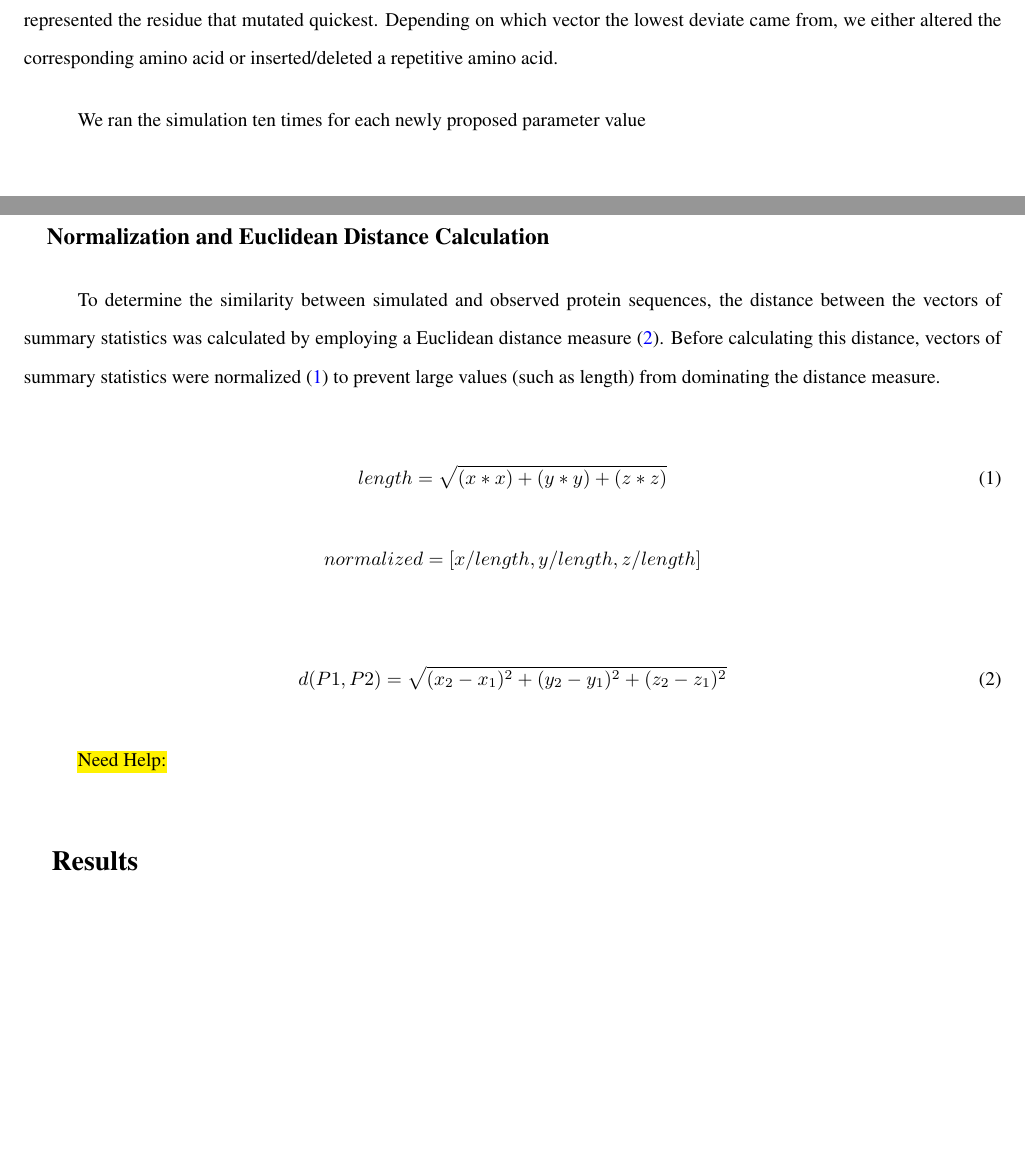
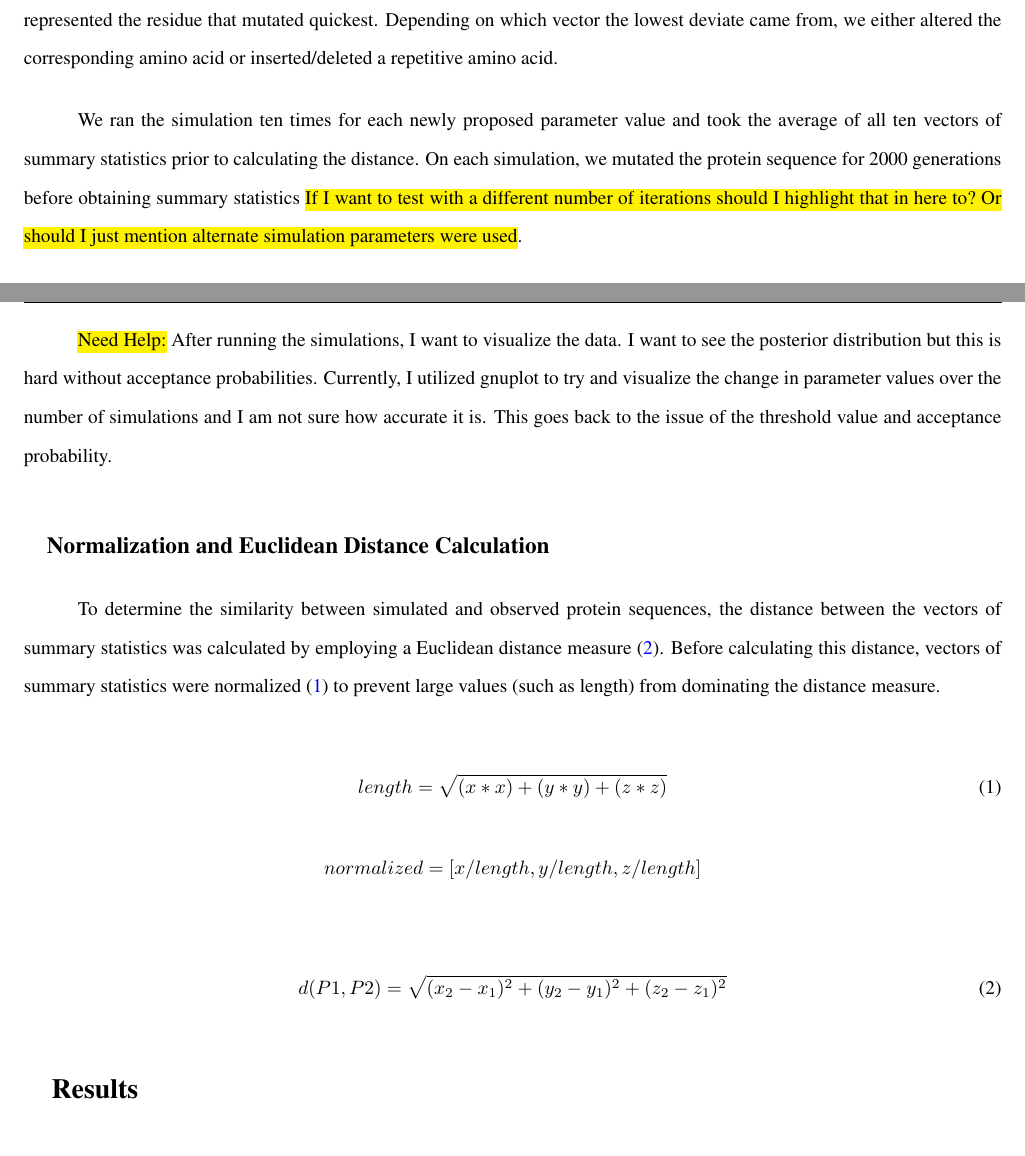
Before and after one commit to alexturcoo/abcmcmc-thesis4c12, a LaTeX thesis (thesis_template/paper0904.tex): two parts of pages 11 and 12 of 16, joined at a grey line, cut so that both start at the same text, the shorter picture padded with empty space. Compiled offline with pdfLaTeX.

Commit message:
final mid-year updates

```diff
--- a/thesis_template/paper0904.tex
+++ b/thesis_template/paper0904.tex
@@ -430,7 +430,9 @@ We iterated over the simulated protein sequence and assigned exponential deviate
 
 Exponential deviates were stored in two vectors, one for deviates generated using mutation rate, and the other for deviates generated using the indel rate. We then identified a single deviate with the lowest value (based on both vectors), which represented the residue that mutated quickest. Depending on which vector the lowest deviate came from, we either altered the corresponding amino acid or inserted/deleted a repetitive amino acid.
 
-We ran the simulation ten times for each newly proposed parameter value
+We ran the simulation ten times for each newly proposed parameter value and took the average of all ten vectors of summary statistics prior to calculating the distance. On each simulation, we mutated the protein sequence for 2000 generations before obtaining summary statistics \hl{If I want to test with a different number of iterations should I highlight that in here to? Or should I just mention alternate simulation parameters were used}.
+
+\hl{Need Help:} After running the simulations, I want to visualize the data. I want to see the posterior distribution but this is hard without acceptance probabilities. Currently, I utilized gnuplot to try and visualize the change in parameter values over the number of simulations and I am not sure how accurate it is. This goes back to the issue of the threshold value and acceptance probability.
 
 \subsection{Normalization and Euclidean Distance Calculation}
 % May be important to highlight this calculation because we use it to normalize the vectors of summary statistics before examining results.
@@ -452,8 +454,6 @@ To determine the similarity between simulated and observed protein sequences, th
 	d(P1,P2) = \sqrt{(x_2-x_1)^2 + (y_2-y_1)^2 + (z_2-z_1)^2 }
 	\label{eq:2}
 \end{equation}
-
-\hl{Need Help:}
 
 \section{Results}
 
```
Also changed, not shown: thesis_template/paper0904.pdf, thesis_template/paper0904.tex (4 more changed lines), 2 other files.
